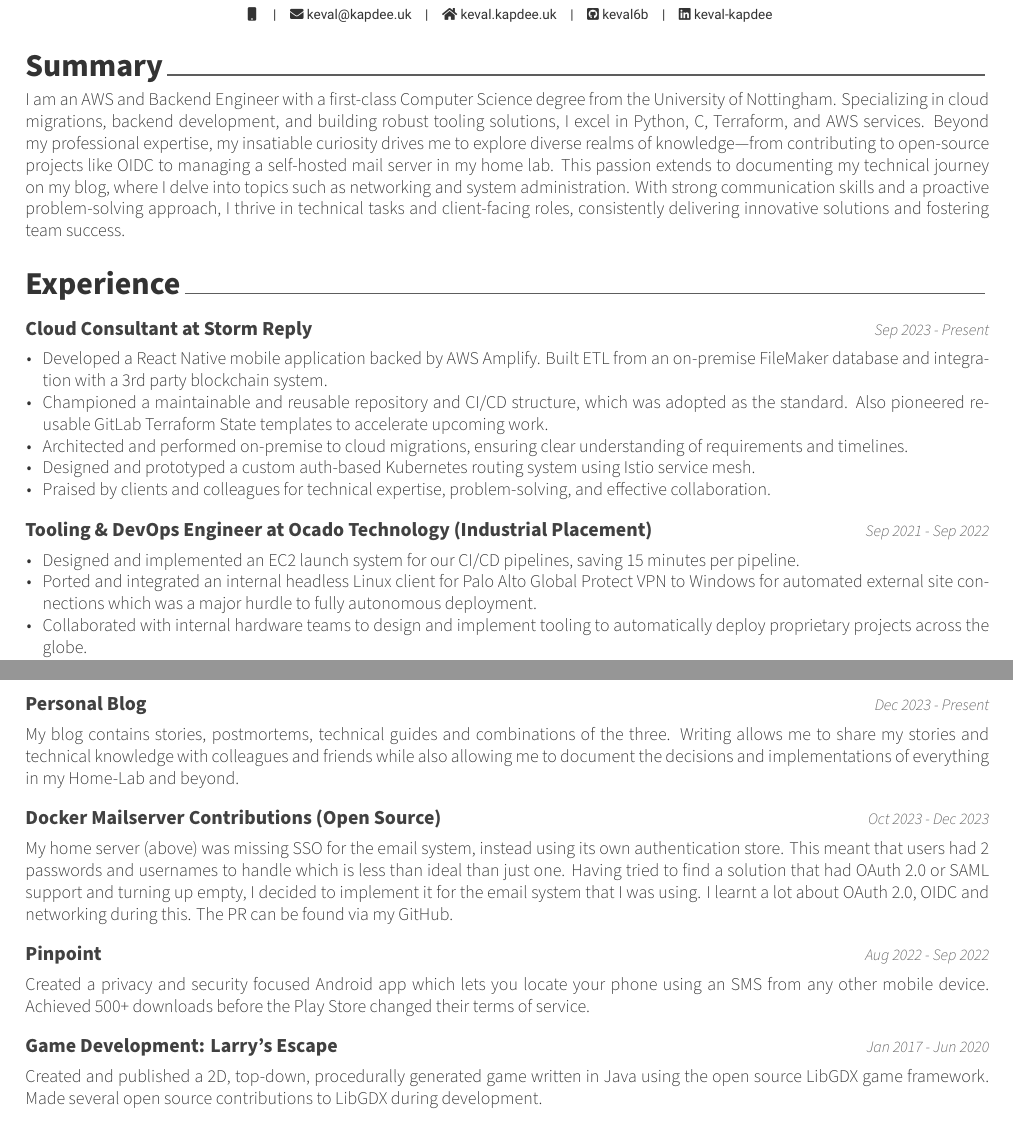
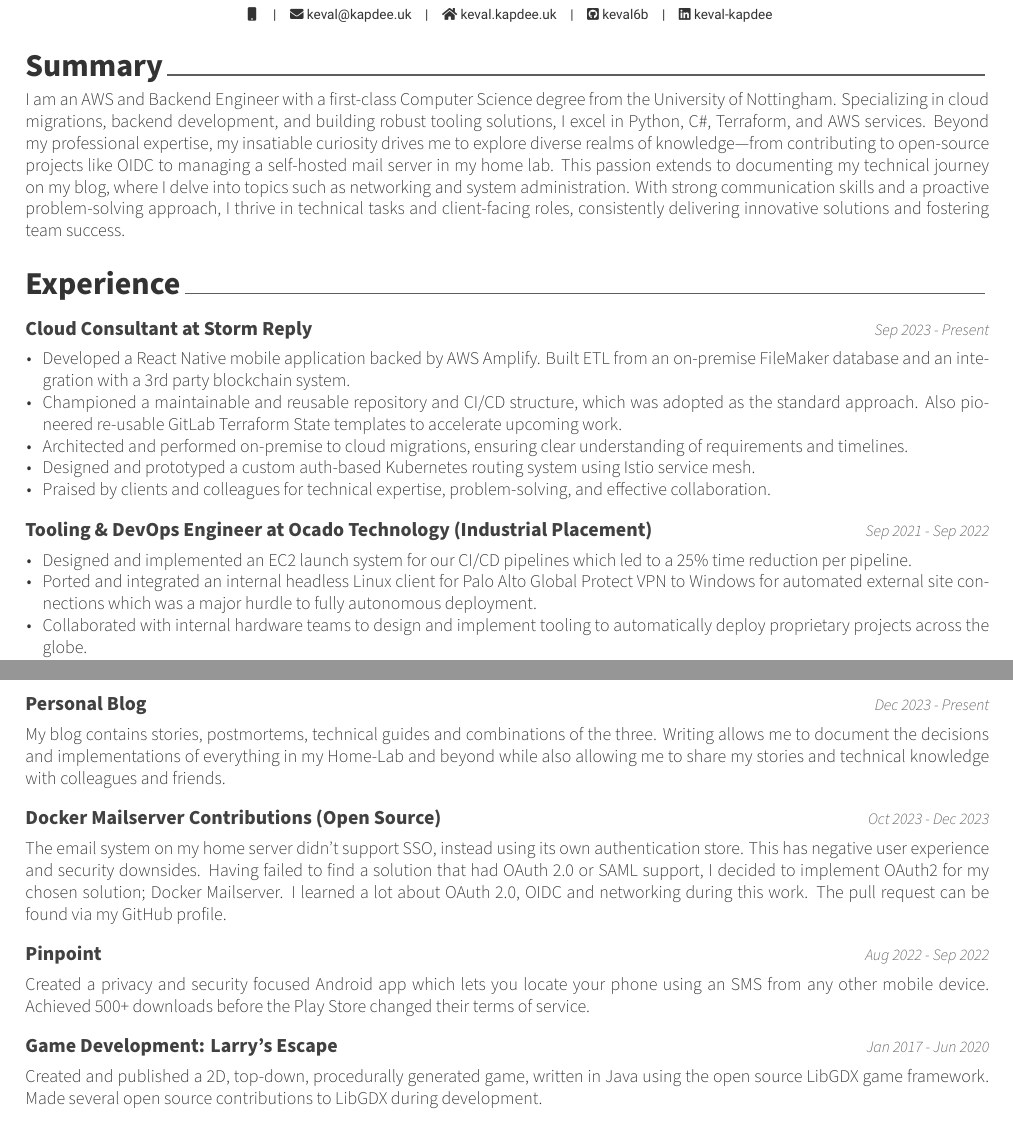
Before and after one commit to keval6b/cv, a LaTeX CV (keval-kapdee-cv.tex): two parts of pages 1 and 3 of 3, joined at a grey line, cut so that both start at the same text. Compiled offline with XeLaTeX.

Commit message:
Dad suggestions

```diff
--- a/keval-kapdee-cv.tex
+++ b/keval-kapdee-cv.tex
@@ -34,7 +34,7 @@
 
     \begin{cvparagraph}
         I am an AWS and Backend Engineer with a first-class Computer Science degree from the University of Nottingham.
-        Specializing in cloud migrations, backend development, and building robust tooling solutions, I excel in Python, C#, Terraform, and AWS services.
+        Specializing in cloud migrations, backend development, and building robust tooling solutions, I excel in Python, C\#, Terraform, and AWS services.
         Beyond my professional expertise, my insatiable curiosity drives me to explore diverse realms of knowledge—from contributing to open-source projects like OIDC to managing a self-hosted mail server in my home lab.
         This passion extends to documenting my technical journey on my blog, where I delve into topics such as networking and system administration.
         With strong communication skills and a proactive problem-solving approach, I thrive in technical tasks and client-facing roles, consistently delivering innovative solutions and fostering team success.
@@ -47,8 +47,8 @@
     {Sep 2023 - Present}
 
     \begin{cvitems}
-        \item Developed a React Native mobile application backed by AWS Amplify. Built ETL from an on-premise FileMaker database and integration with a 3rd party blockchain system.
-        \item Championed a maintainable and reusable repository and CI/CD structure, which was adopted as the standard. Also pioneered re-usable GitLab Terraform State templates to accelerate upcoming work.
+        \item Developed a React Native mobile application backed by AWS Amplify. Built ETL from an on-premise FileMaker database and an integration with a 3rd party blockchain system.
+        \item Championed a maintainable and reusable repository and CI/CD structure, which was adopted as the standard approach. Also pioneered re-usable GitLab Terraform State templates to accelerate upcoming work.
         \item Architected and performed on-premise to cloud migrations, ensuring clear understanding of requirements and timelines.
         \item Designed and prototyped a custom auth-based Kubernetes routing system using Istio service mesh.
         \item Praised by clients and colleagues for technical expertise, problem-solving, and effective collaboration.
@@ -59,7 +59,7 @@
     {Sep 2021 - Sep 2022}
 
     \begin{cvitems}
-        \item Designed and implemented an EC2 launch system for our CI/CD pipelines, saving 15 minutes per pipeline.
+        \item Designed and implemented an EC2 launch system for our CI/CD pipelines which led to a 25\% time reduction per pipeline.
         \item Ported and integrated an internal headless Linux client for Palo Alto Global Protect VPN to Windows for automated external site connections which was a major hurdle to fully autonomous deployment.
         \item Collaborated with internal hardware teams to design and implement tooling to automatically deploy proprietary projects across the globe.
         \item Containerized a DotNet tool and wrote pipelines (Bash \& Python) to automatically deploy it to the internal Kubernetes platform.
@@ -126,7 +126,7 @@
 
     \begin{cvparagraph}
         My blog contains stories, postmortems, technical guides and combinations of the three.
-        Writing allows me to share my stories and technical knowledge with colleagues and friends while also allowing me to document the decisions and implementations of everything in my Home-Lab and beyond.
+        Writing allows me to document the decisions and implementations of everything in my Home-Lab and beyond while also allowing me to share my stories and technical knowledge with colleagues and friends.
     \end{cvparagraph}
 
     \cventry
@@ -134,10 +134,10 @@
     {Oct 2023 - Dec 2023}
 
     \begin{cvparagraph}
-        My home server (above) was missing SSO for the email system, instead using its own authentication store.
-        This meant that users had 2 passwords and usernames to handle which is less than ideal than just one.
-        Having tried to find a solution that had OAuth 2.0 or SAML support and turning up empty, I decided to implement it for the email system that I was using.
-        I learnt a lot about OAuth 2.0, OIDC and networking during this. The PR can be found via my GitHub.
+        The email system on my home server didn't support SSO, instead using its own authentication store.
+        This has negative user experience and security downsides.
+        Having failed to find a solution that had OAuth 2.0 or SAML support, I decided to implement OAuth2 for my chosen solution; Docker Mailserver.
+        I learned a lot about OAuth 2.0, OIDC and networking during this work. The pull request can be found via my GitHub profile.
     \end{cvparagraph}
 
     \cventry
@@ -154,7 +154,7 @@
     {Jan 2017 - Jun 2020}
 
     \begin{cvparagraph}
-        Created and published a 2D, top-down, procedurally generated game written in Java using the open source LibGDX game framework.
+        Created and published a 2D, top-down, procedurally generated game, written in Java using the open source LibGDX game framework.
         Made several open source contributions to LibGDX during development.
     \end{cvparagraph}
 
```
Also changed, not shown: keval-kapdee-cv.tex (2 more changed lines).
